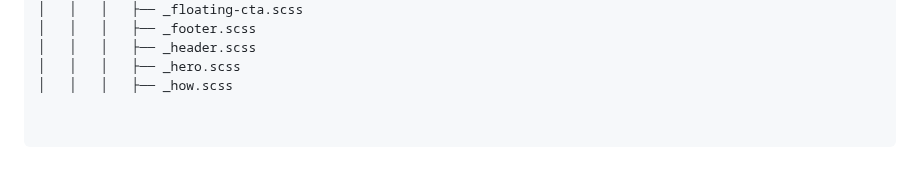
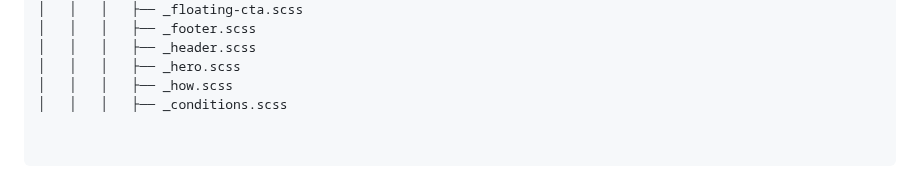
Before and after one commit to ITmTm/ural-go, a Markdown page: README.md, the part around the change. Rendered like a GitHub page.

```diff
--- a/README.md
+++ b/README.md
@@ -67,3 +67,4 @@ ural-go/
 │   │   │   ├── _header.scss
 │   │   │   ├── _hero.scss
 │   │   │   ├── _how.scss
+│   │   │   ├── _conditions.scss
```
